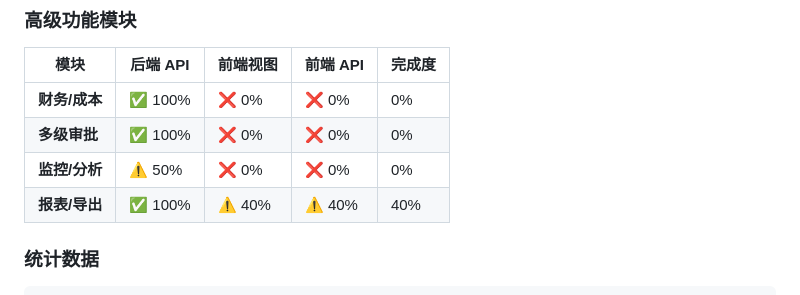
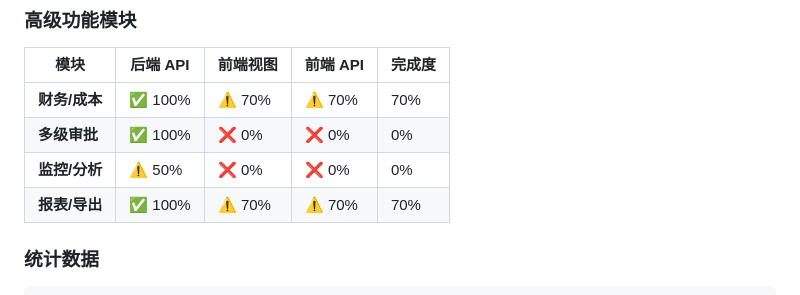
Before and after one commit to fxxsj/work_order, a Markdown page: docs/PLATFORM_ANALYSIS.md, the part around one of its changes. GitHub-like rendering.

```diff
--- a/docs/PLATFORM_ANALYSIS.md
+++ b/docs/PLATFORM_ANALYSIS.md
@@ -351,10 +353,10 @@ export function clearAuthToken(): void
 
 | 模块 | 后端 API | 前端视图 | 前端 API | 完成度 |
 |------|----------|----------|----------|--------|
-| **财务/成本** | ✅ 100% | ❌ 0% | ❌ 0% | 0% |
+| **财务/成本** | ✅ 100% | ⚠️ 70% | ⚠️ 70% | 70% |
 | **多级审批** | ✅ 100% | ❌ 0% | ❌ 0% | 0% |
 | **监控/分析** | ⚠️ 50% | ❌ 0% | ❌ 0% | 0% |
-| **报表/导出** | ✅ 100% | ⚠️ 40% | ⚠️ 40% | 40% |
+| **报表/导出** | ✅ 100% | ⚠️ 70% | ⚠️ 70% | 70% |
 
 ### 统计数据
 
```
Also changed, not shown: other parts of docs/PLATFORM_ANALYSIS.md (+16 -14 lines).
